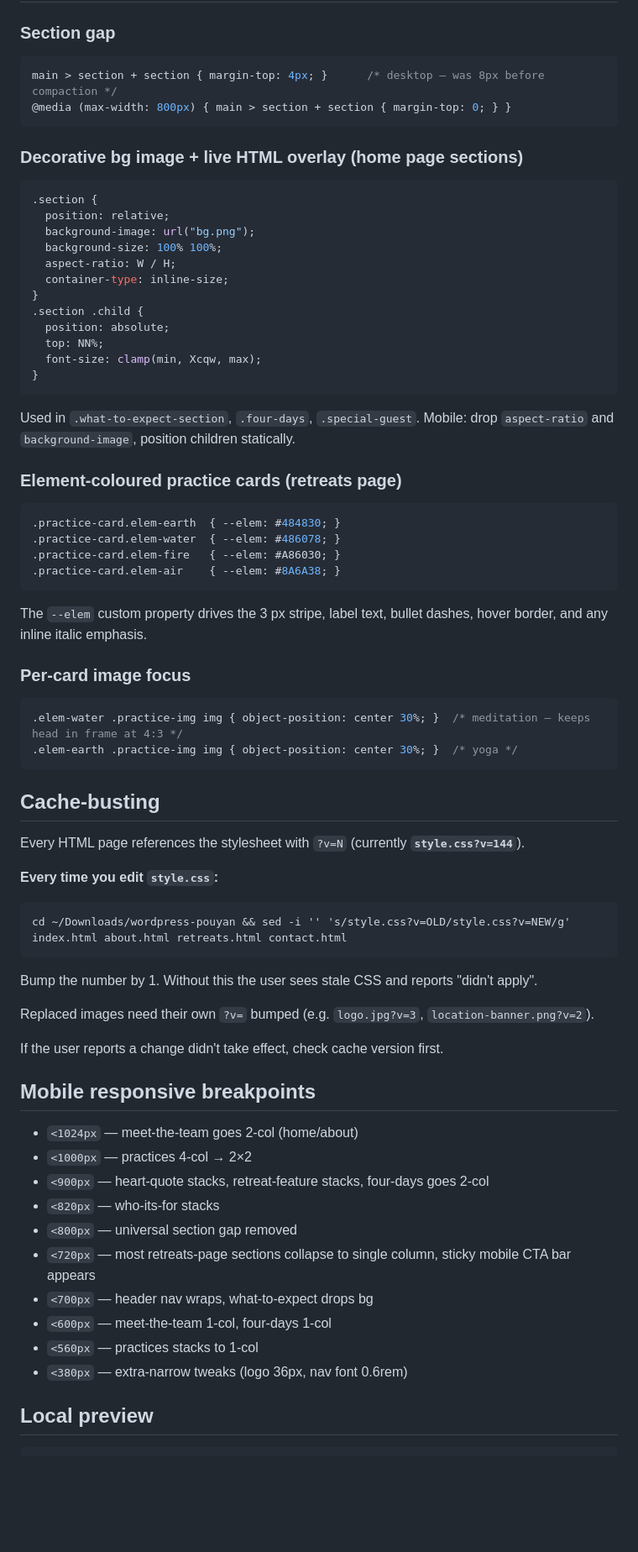
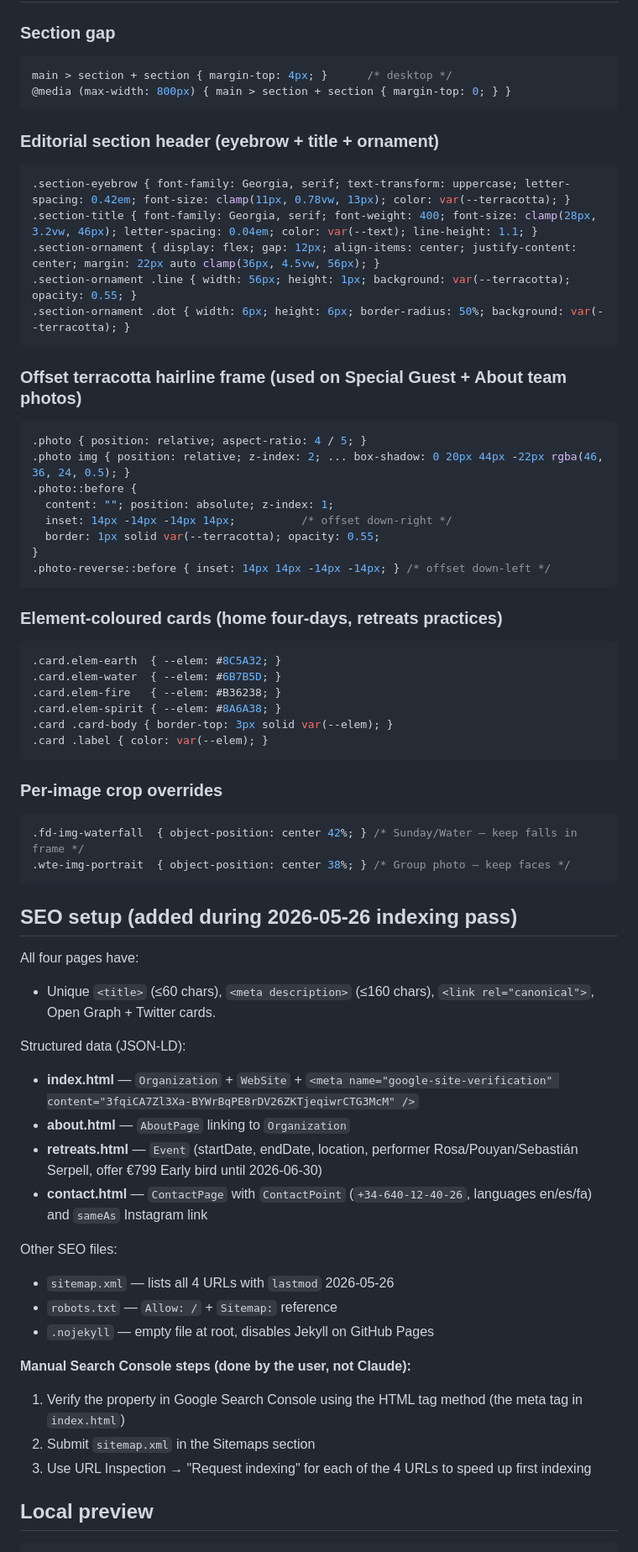
Before and after one commit to pouyankhosravi-jpg/four-elements-retreats, a Markdown page: CLAUDE.md, the part around one of its changes. Shown at 84% size. Drawn GitHub-style; blank space fills up the shorter version.

````diff
--- a/CLAUDE.md
+++ b/CLAUDE.md
@@ -279,69 +227,67 @@ gallery-8 is in the gallery section (was previously also in Nourishment bottom r
 
 ### Section gap
 ```css
-main > section + section { margin-top: 4px; }      /* desktop — was 8px before compaction */
+main > section + section { margin-top: 4px; }      /* desktop */
 @media (max-width: 800px) { main > section + section { margin-top: 0; } }
 ```
 
-### Decorative bg image + live HTML overlay (home page sections)
+### Editorial section header (eyebrow + title + ornament)
 ```css
-.section {
-  position: relative;
-  background-image: url("bg.png");
-  background-size: 100% 100%;
-  aspect-ratio: W / H;
-  container-type: inline-size;
-}
-.section .child {
-  position: absolute;
-  top: NN%;
-  font-size: clamp(min, Xcqw, max);
-}
-```
-Used in `.what-to-expect-section`, `.four-days`, `.special-guest`. Mobile: drop `aspect-ratio` and `background-image`, position children statically.
-
-### Element-coloured practice cards (retreats page)
-```css
-.practice-card.elem-earth  { --elem: #484830; }
-.practice-card.elem-water  { --elem: #486078; }
-.practice-card.elem-fire   { --elem: #A86030; }
-.practice-card.elem-air    { --elem: #8A6A38; }
-```
-The `--elem` custom property drives the 3 px stripe, label text, bullet dashes, hover border, and any inline italic emphasis.
-
-### Per-card image focus
-```css
-.elem-water .practice-img img { object-position: center 30%; }  /* meditation — keeps head in frame at 4:3 */
-.elem-earth .practice-img img { object-position: center 30%; }  /* yoga */
+.section-eyebrow { font-family: Georgia, serif; text-transform: uppercase; letter-spacing: 0.42em; font-size: clamp(11px, 0.78vw, 13px); color: var(--terracotta); }
+.section-title { font-family: Georgia, serif; font-weight: 400; font-size: clamp(28px, 3.2vw, 46px); letter-spacing: 0.04em; color: var(--text); line-height: 1.1; }
+.section-ornament { display: flex; gap: 12px; align-items: center; justify-content: center; margin: 22px auto clamp(36px, 4.5vw, 56px); }
+.section-ornament .line { width: 56px; height: 1px; background: var(--terracotta); opacity: 0.55; }
+.section-ornament .dot { width: 6px; height: 6px; border-radius: 50%; background: var(--terracotta); }
 ```
 
-## Cache-busting
-
-Every HTML page references the stylesheet with `?v=N` (currently **`style.css?v=144`**).
-
-**Every time you edit `style.css`:**
-```
-cd ~/Downloads/wordpress-pouyan && sed -i '' 's/style.css?v=OLD/style.css?v=NEW/g' index.html about.html retreats.html contact.html
+### Offset terracotta hairline frame (used on Special Guest + About team photos)
+```css
+.photo { position: relative; aspect-ratio: 4 / 5; }
+.photo img { position: relative; z-index: 2; ... box-shadow: 0 20px 44px -22px rgba(46, 36, 24, 0.5); }
+.photo::before {
+  content: ""; position: absolute; z-index: 1;
+  inset: 14px -14px -14px 14px;          /* offset down-right */
+  border: 1px solid var(--terracotta); opacity: 0.55;
+}
+.photo-reverse::before { inset: 14px 14px -14px -14px; } /* offset down-left */
 ```
 
-Bump the number by 1. Without this the user sees stale CSS and reports "didn't apply".
+### Element-coloured cards (home four-days, retreats practices)
+```css
+.card.elem-earth  { --elem: #8C5A32; }
+.card.elem-water  { --elem: #6B7B5D; }
+.card.elem-fire   { --elem: #B36238; }
+.card.elem-spirit { --elem: #8A6A38; }
+.card .card-body { border-top: 3px solid var(--elem); }
+.card .label { color: var(--elem); }
+```
 
-Replaced images need their own `?v=` bumped (e.g. `logo.jpg?v=3`, `location-banner.png?v=2`).
+### Per-image crop overrides
+```css
+.fd-img-waterfall  { object-position: center 42%; } /* Sunday/Water — keep falls in frame */
+.wte-img-portrait  { object-position: center 38%; } /* Group photo — keep faces */
+```
 
-If the user reports a change didn't take effect, check cache version first.
+## SEO setup (added during 2026-05-26 indexing pass)
 
-## Mobile responsive breakpoints
+All four pages have:
+- Unique `<title>` (≤60 chars), `<meta description>` (≤160 chars), `<link rel="canonical">`, Open Graph + Twitter cards.
 
-- `<1024px` — meet-the-team goes 2-col (home/about)
-- `<1000px` — practices 4-col → 2×2
-- `<900px` — heart-quote stacks, retreat-feature stacks, four-days goes 2-col
-- `<820px` — who-its-for stacks
-- `<800px` — universal section gap removed
-- `<720px` — most retreats-page sections collapse to single column, sticky mobile CTA bar appears
-- `<700px` — header nav wraps, what-to-expect drops bg
-- `<600px` — meet-the-team 1-col, four-days 1-col
-- `<560px` — practices stacks to 1-col
-- `<380px` — extra-narrow tweaks (logo 36px, nav font 0.6rem)
+Structured data (JSON-LD):
+- **index.html** — `Organization` + `WebSite` + `<meta name="google-site-verification" content="3fqiCA7Zl3Xa-BYWrBqPE8rDV26ZKTjeqiwrCTG3McM" />`
+- **about.html** — `AboutPage` linking to `Organization`
+- **retreats.html** — `Event` (startDate, endDate, location, performer Rosa/Pouyan/Sebastián Serpell, offer €799 Early bird until 2026-06-30)
+- **contact.html** — `ContactPage` with `ContactPoint` (`+34-640-12-40-26`, languages en/es/fa) and `sameAs` Instagram link
+
+Other SEO files:
+- `sitemap.xml` — lists all 4 URLs with `lastmod` 2026-05-26
+- `robots.txt` — `Allow: /` + `Sitemap:` reference
+- `.nojekyll` — empty file at root, disables Jekyll on GitHub Pages
+
+**Manual Search Console steps (done by the user, not Claude):**
+1. Verify the property in Google Search Console using the HTML tag method (the meta tag in `index.html`)
+2. Submit `sitemap.xml` in the Sitemaps section
+3. Use URL Inspection → "Request indexing" for each of the 4 URLs to speed up first indexing
 
 ## Local preview
 ```
````
Also changed, not shown: other parts of CLAUDE.md (+129 -189 lines).
